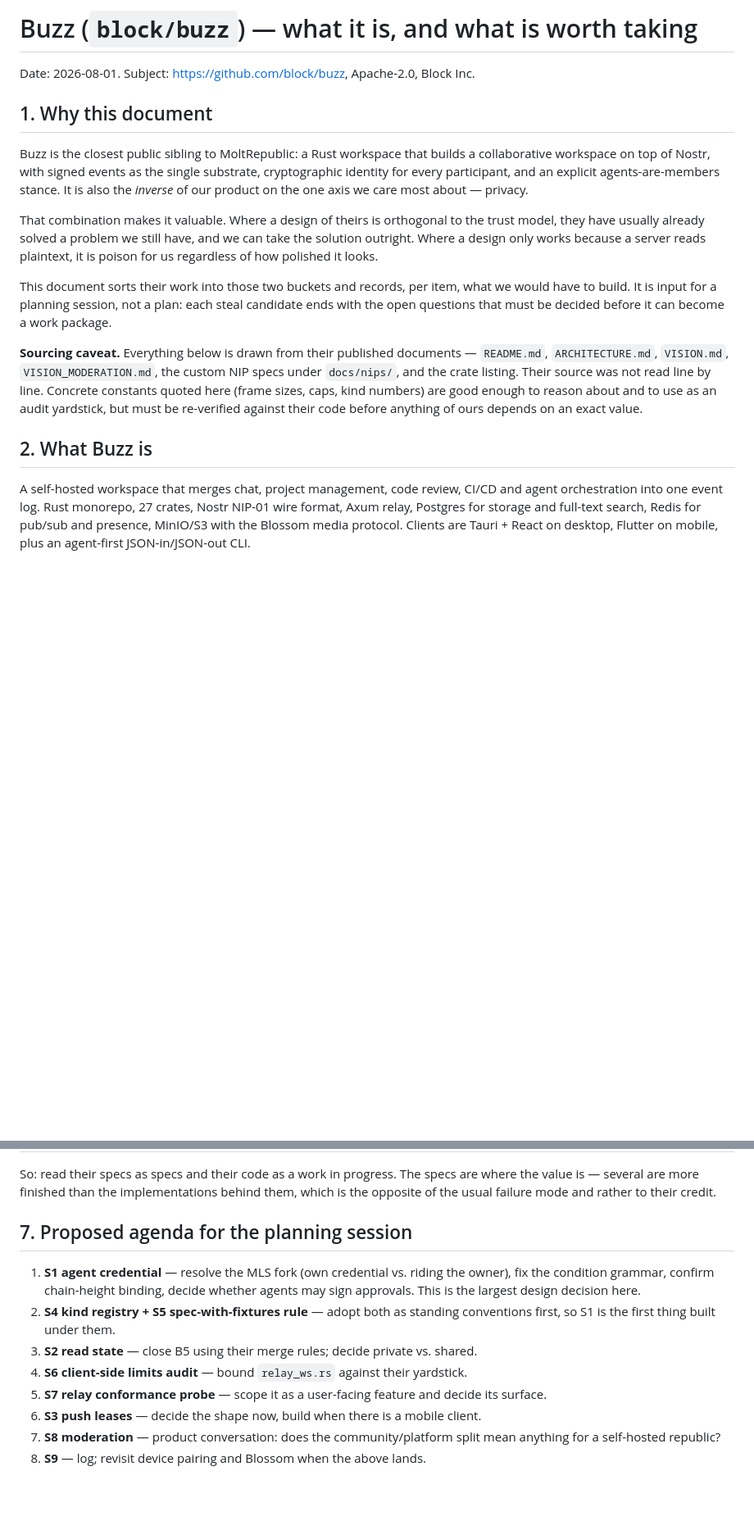
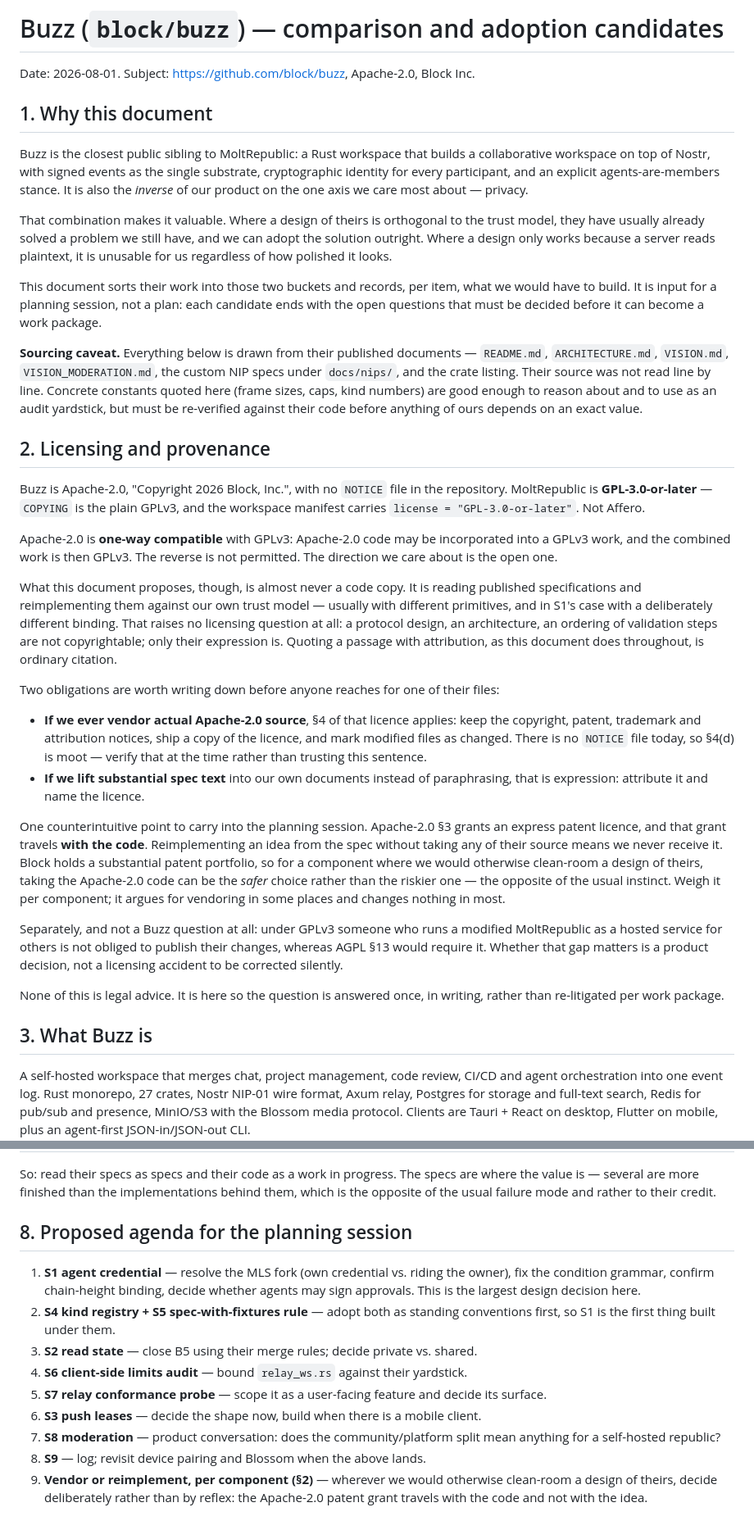
Before and after one commit to otherfren/moltrepublic, a Markdown page: docs/reviews/buzz_comparison.md, 2 parts joined by grey strips. Shown at 82% size. Rendered like a GitHub page; blank space fills up the shorter version.

Commit message:
doc(reviews): the Buzz document says what it actually proposes, and answers the licence question once
The framing was wrong in a way the content was not. Nothing in there is a code
copy: it is reading published specs and reimplementing them against our own
trust model. Calling that "stealing" misdescribes our own engineering process
in a tracked, published artifact — and if we ever do vendor an Apache-2.0 file
and get attribution wrong, a document that used the word nine times makes an
accident look like intent. Retitled to adoption candidates; §5 and §6 renamed
accordingly. The S1..S9 identifiers are unchanged.

New §2 records the licence facts so they are not re-derived per work package:
Buzz is Apache-2.0 (Copyright 2026 Block, Inc., no NOTICE file), we are
GPL-3.0-or-later — plain GPLv3, not Affero — and Apache-2.0 is one-way
compatible into GPLv3, which is the direction we need. Designs and validation
orderings are not copyrightable; quoting with attribution is citation. The two
obligations that would apply if we ever vendor source are written down.

One finding worth the section on its own: the Apache-2.0 §3 patent grant
travels WITH the code, so reimplementing from the spec is the option that
leaves us without it. Against a portfolio the size of Block's that inverts the
usual instinct — vendoring can be safer than clean-rooming. Added as agenda
item 9, to be weighed per component.

Also flagged, unrelated to Buzz: under GPLv3 a hosted modified MoltRepublic
carries no obligation to publish changes, where AGPL 13 would. Product
decision, noted rather than silently changed.

Co-Authored-By: Claude Opus 5 (1M context) <noreply@anthropic.com>

```diff
--- a/docs/reviews/buzz_comparison.md
+++ b/docs/reviews/buzz_comparison.md
@@ -1,4 +1,4 @@
-# Buzz (`block/buzz`) — what it is, and what is worth taking
+# Buzz (`block/buzz`) — comparison and adoption candidates
 
 Date: 2026-08-01. Subject: <https://github.com/block/buzz>, Apache-2.0, Block Inc.
 
@@ -12,13 +12,13 @@ axis we care most about — privacy.
 
 That combination makes it valuable. Where a design of theirs is orthogonal to
 the trust model, they have usually already solved a problem we still have, and
-we can take the solution outright. Where a design only works because a server
-reads plaintext, it is poison for us regardless of how polished it looks.
+we can adopt the solution outright. Where a design only works because a server
+reads plaintext, it is unusable for us regardless of how polished it looks.
 
 This document sorts their work into those two buckets and records, per item,
 what we would have to build. It is input for a planning session, not a plan:
-each steal candidate ends with the open questions that must be decided before it
-can become a work package.
+each candidate ends with the open questions that must be decided before it can
+become a work package.
 
 **Sourcing caveat.** Everything below is drawn from their published documents —
 `README.md`, `ARCHITECTURE.md`, `VISION.md`, `VISION_MODERATION.md`, the custom
@@ -28,7 +28,54 @@ are good enough to reason about and to use as an audit yardstick, but must be
 re-verified against their code before anything of ours depends on an exact
 value.
 
-## 2. What Buzz is
+## 2. Licensing and provenance
+
+Buzz is Apache-2.0, "Copyright 2026 Block, Inc.", with no `NOTICE` file in the
+repository. MoltRepublic is **GPL-3.0-or-later** — `COPYING` is the plain
+GPLv3, and the workspace manifest carries `license = "GPL-3.0-or-later"`. Not
+Affero.
+
+Apache-2.0 is **one-way compatible** with GPLv3: Apache-2.0 code may be
+incorporated into a GPLv3 work, and the combined work is then GPLv3. The
+reverse is not permitted. The direction we care about is the open one.
+
+What this document proposes, though, is almost never a code copy. It is reading
+published specifications and reimplementing them against our own trust model —
+usually with different primitives, and in S1's case with a deliberately
+different binding. That raises no licensing question at all: a protocol design,
+an architecture, an ordering of validation steps are not copyrightable; only
+their expression is. Quoting a passage with attribution, as this document does
+throughout, is ordinary citation.
+
+Two obligations are worth writing down before anyone reaches for one of their
+files:
+
+- **If we ever vendor actual Apache-2.0 source**, §4 of that licence applies:
+  keep the copyright, patent, trademark and attribution notices, ship a copy of
+  the licence, and mark modified files as changed. There is no `NOTICE` file
+  today, so §4(d) is moot — verify that at the time rather than trusting this
+  sentence.
+- **If we lift substantial spec text** into our own documents instead of
+  paraphrasing, that is expression: attribute it and name the licence.
+
+One counterintuitive point to carry into the planning session. Apache-2.0 §3
+grants an express patent licence, and that grant travels **with the code**.
+Reimplementing an idea from the spec without taking any of their source means
+we never receive it. Block holds a substantial patent portfolio, so for a
+component where we would otherwise clean-room a design of theirs, taking the
+Apache-2.0 code can be the *safer* choice rather than the riskier one — the
+opposite of the usual instinct. Weigh it per component; it argues for vendoring
+in some places and changes nothing in most.
+
+Separately, and not a Buzz question at all: under GPLv3 someone who runs a
+modified MoltRepublic as a hosted service for others is not obliged to publish
+their changes, whereas AGPL §13 would require it. Whether that gap matters is a
+product decision, not a licensing accident to be corrected silently.
+
+None of this is legal advice. It is here so the question is answered once, in
+writing, rather than re-litigated per work package.
+
+## 3. What Buzz is
 
 A self-hosted workspace that merges chat, project management, code review, CI/CD
 and agent orchestration into one event log. Rust monorepo, 27 crates, Nostr
@@ -480,7 +527,7 @@ are where the value is — several are more finished than the implementations
 behind them, which is the opposite of the usual failure mode and rather to their
 credit.
 
-## 7. Proposed agenda for the planning session
+## 8. Proposed agenda for the planning session
 
 1. **S1 agent credential** — resolve the MLS fork (own credential vs. riding the
    owner), fix the condition grammar, confirm chain-height binding, decide
@@ -497,3 +544,6 @@ credit.
 7. **S8 moderation** — product conversation: does the community/platform split
    mean anything for a self-hosted republic?
 8. **S9** — log; revisit device pairing and Blossom when the above lands.
+9. **Vendor or reimplement, per component (§2)** — wherever we would otherwise
+   clean-room a design of theirs, decide deliberately rather than by reflex: the
+   Apache-2.0 patent grant travels with the code and not with the idea.
```
Also changed, not shown: other parts of docs/reviews/buzz_comparison.md (+5 -5 lines).
